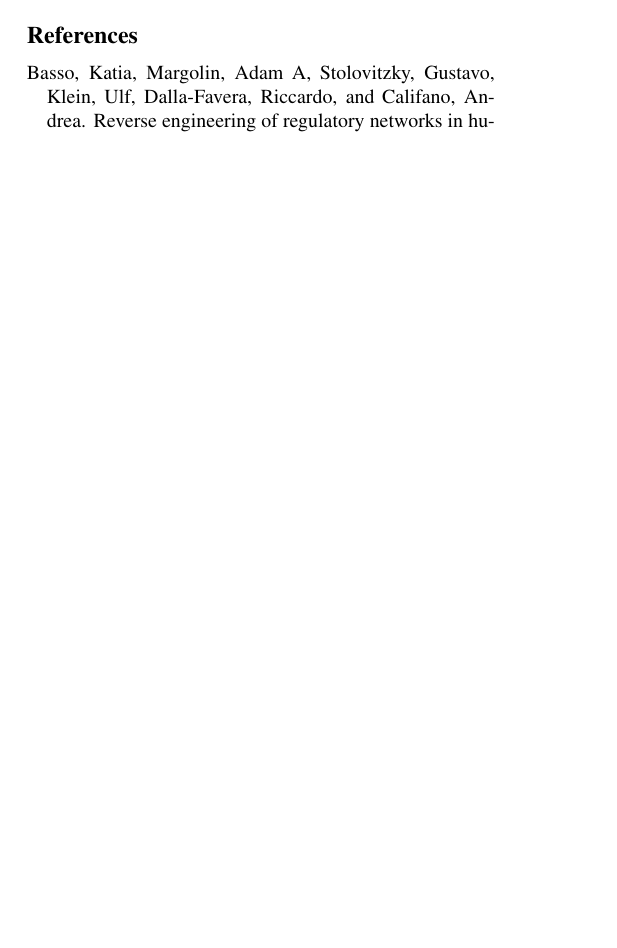
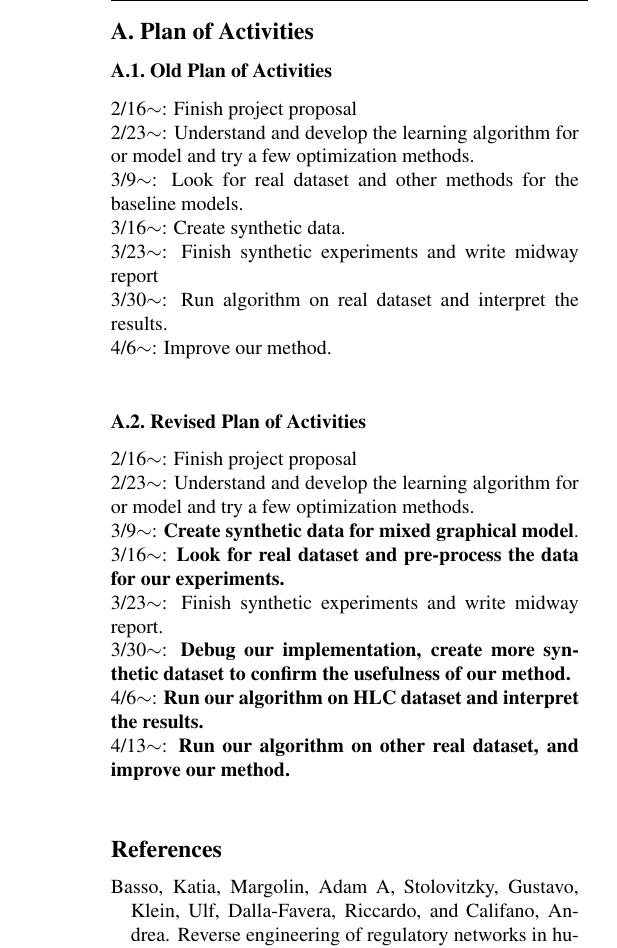
Before and after one commit to jiohyoo/10708PGM, a LaTeX document (midway/midway.tex): part of one column of page 3 of 4 before the commit and part of one column of page 4 of 4 after it, cut at the place of the change, the shorter picture padded with empty space. Compiled offline with pdfLaTeX.

Commit message:
added plan of activities

```diff
--- a/midway/midway.tex
+++ b/midway/midway.tex
@@ -9,6 +9,11 @@
 
 % ams packages
 \usepackage{amsmath,amsfonts,amssymb}
+
+% use Appendix
+\usepackage{appendix}
+
+\usepackage{multicol}
 
 % use Times
 \usepackage{times}
@@ -212,9 +216,30 @@ We first need to convert Eq. \ref{eq:obj} into a convex optimization problem, an
 \subsection{Performance analysis on Real Dataset}
 After finding the best optimization method, we will apply our method to Human Liver Cohort Study data and analyze the performance in both accuracy and computation time in comparison to the methods introduced in the previous research \cite{sohn2012joint}.
 
+\begin{appendices}
+\section{Plan of Activities}
+\subsection{Old Plan of Activities}
 
+2/16$\sim$: Finish project proposal \\
+2/23$\sim$: Understand and develop the learning algorithm for or model and try a few optimization methods. \\
+3/9$\sim$: Look for real dataset and other methods for the baseline models.\\
+3/16$\sim$:  Create synthetic data. \\
+3/23$\sim$: Finish synthetic experiments and write midway report \\
+3/30$\sim$: Run algorithm on real dataset and interpret the results. \\
+4/6$\sim$: Improve our method. \\
 
+\subsection{Revised Plan of Activities}
 
+2/16$\sim$: Finish project proposal \\
+2/23$\sim$: Understand and develop the learning algorithm for or model and try a few optimization methods. \\
+3/9$\sim$:  \textbf{Create synthetic data for mixed graphical model}. \\
+3/16$\sim$: \textbf{Look for real dataset and pre-process the data for our experiments.}\\
+3/23$\sim$: Finish synthetic experiments and write midway report. \\
+3/30$\sim$: \textbf{Debug our implementation, create more synthetic dataset to confirm the usefulness of our method.} \\
+4/6$\sim$: \textbf{Run our algorithm on HLC dataset and interpret the results.} \\
+4/13$\sim$: \textbf{Run our algorithm on other real dataset, and improve our method.} \\
+
+\end{appendices}
 
 \nocite{*}
 \bibliographystyle{icml2015}
```
Also changed, not shown: midway/midway.tex (3 more changed lines).
